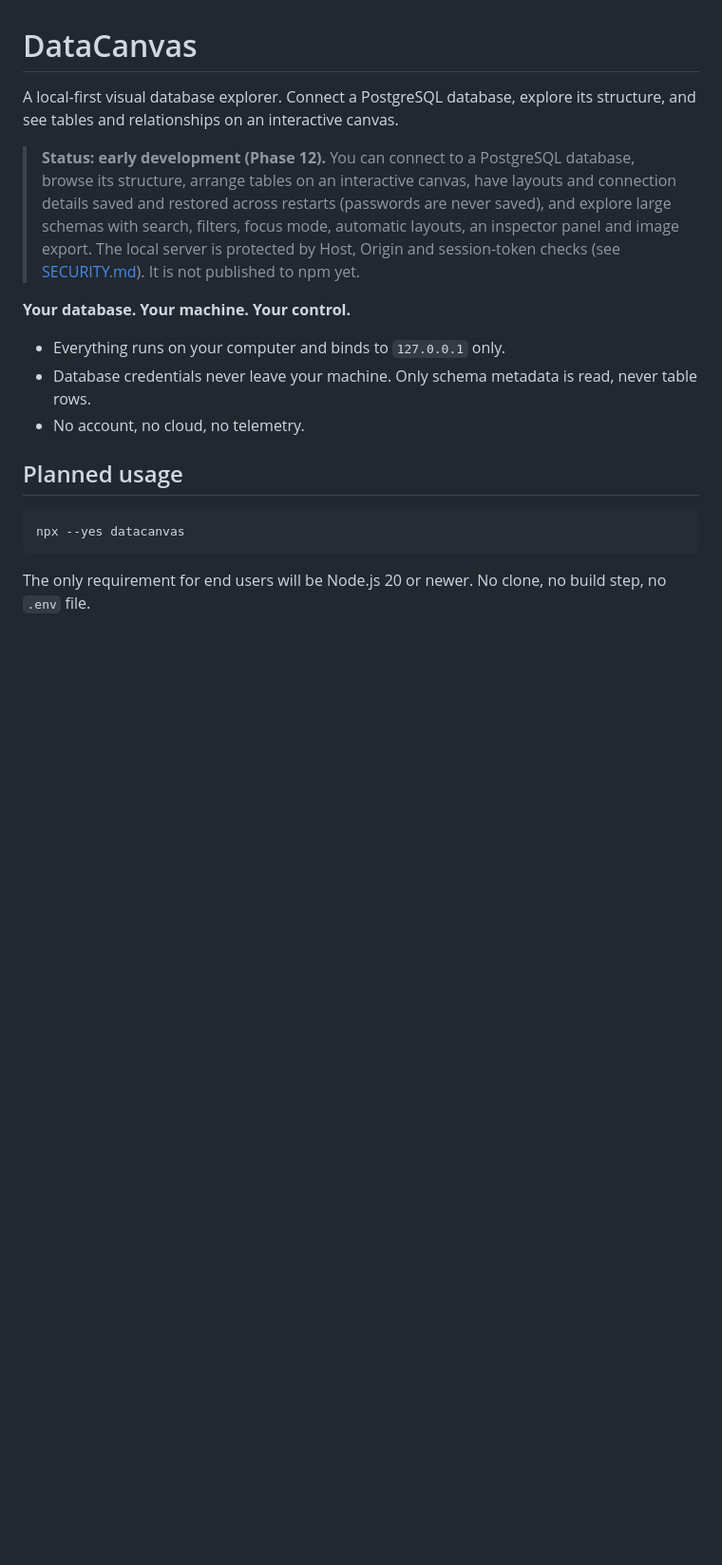
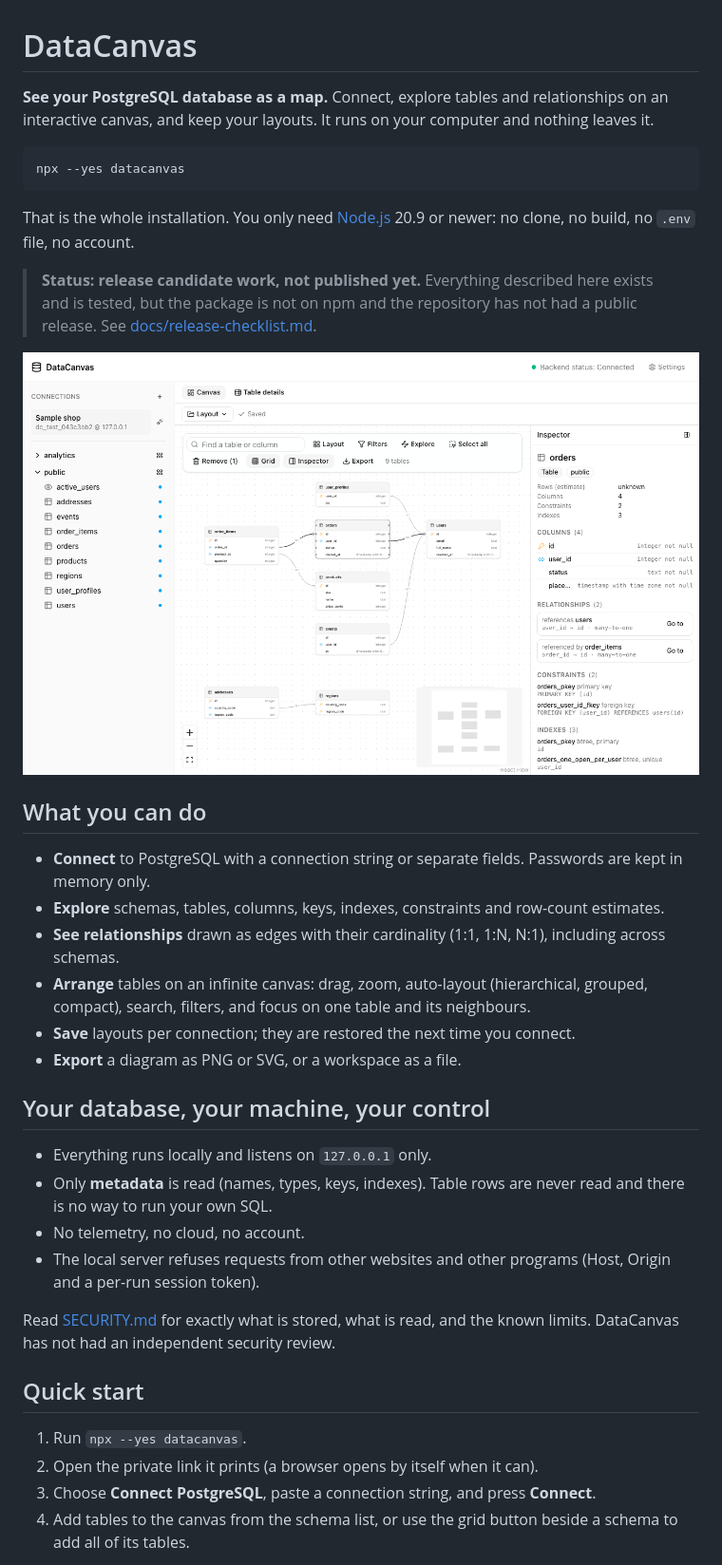
Before and after one commit to ShubhamTiwari909/datacanvas, a Markdown page: README.md, the part around one of its changes. Shown at 95% size. GitHub-like rendering; pictures changed too: docs/images/canvas.png (added); blank space fills up the shorter version.

Commit message:
feat: Phase 13 - release preparation (README, docs, changelog, templates, release workflow, release gate)
Co-Authored-By: Claude Sonnet 5.5 <noreply@anthropic.com>

````diff
--- a/README.md
+++ b/README.md
@@ -1,19 +1,39 @@
 # DataCanvas
 
-A local-first visual database explorer. Connect a PostgreSQL database, explore its structure, and see tables and relationships on an interactive canvas.
-
-> **Status: early development (Phase 12).** You can connect to a PostgreSQL database, browse its structure, arrange tables on an interactive canvas, have layouts and connection details saved and restored across restarts (passwords are never saved), and explore large schemas with search, filters, focus mode, automatic layouts, an inspector panel and image export. The local server is protected by Host, Origin and session-token checks (see [SECURITY.md](SECURITY.md)). It is not published to npm yet.
-
-**Your database. Your machine. Your control.**
-
-- Everything runs on your computer and binds to `127.0.0.1` only.
-- Database credentials never leave your machine. Only schema metadata is read, never table rows.
-- No account, no cloud, no telemetry.
-
-## Planned usage
+**See your PostgreSQL database as a map.** Connect, explore tables and relationships on an interactive canvas, and keep your layouts. It runs on your computer and nothing leaves it.
 
 ```bash
 npx --yes datacanvas
 ```
 
-The only requirement for end users will be Node.js 20 or newer. No clone, no build step, no `.env` file.
+That is the whole installation. You only need [Node.js](https://nodejs.org) 20.9 or newer: no clone, no build, no `.env` file, no account.
+
+> **Status: release candidate work, not published yet.** Everything described here exists and is tested, but the package is not on npm and the repository has not had a public release. See [docs/release-checklist.md](docs/release-checklist.md).
+
+![The DataCanvas canvas showing a sample shop database: tables, relationships and the inspector panel](docs/images/canvas.png)
+
+## What you can do
+
+- **Connect** to PostgreSQL with a connection string or separate fields. Passwords are kept in memory only.
+- **Explore** schemas, tables, columns, keys, indexes, constraints and row-count estimates.
+- **See relationships** drawn as edges with their cardinality (1:1, 1:N, N:1), including across schemas.
+- **Arrange** tables on an infinite canvas: drag, zoom, auto-layout (hierarchical, grouped, compact), search, filters, and focus on one table and its neighbours.
+- **Save** layouts per connection; they are restored the next time you connect.
+- **Export** a diagram as PNG or SVG, or a workspace as a file.
+
+## Your database, your machine, your control
+
+- Everything runs locally and listens on `127.0.0.1` only.
+- Only **metadata** is read (names, types, keys, indexes). Table rows are never read and there is no way to run your own SQL.
+- No telemetry, no cloud, no account.
+- The local server refuses requests from other websites and other programs (Host, Origin and a per-run session token).
+
+Read [SECURITY.md](SECURITY.md) for exactly what is stored, what is read, and the known limits. DataCanvas has not had an independent security review.
+
+## Quick start
+
+1. Run `npx --yes datacanvas`.
+2. Open the private link it prints (a browser opens by itself when it can).
+3. Choose **Connect PostgreSQL**, paste a connection string, and press **Connect**.
+4. Add tables to the canvas from the schema list, or use the grid button beside a schema to add all of its tables.
+
````
Also changed, not shown: other parts of README.md (+36 -23 lines), .github/ISSUE_TEMPLATE/bug_report.md (added, +24 -0 lines), .github/ISSUE_TEMPLATE/feature_request.md (added, +11 -0 lines), .github/PULL_REQUEST_TEMPLATE.md (added, +9 -0 lines), CHANGELOG.md (added, +28 -0 lines), docs/architecture.md (+14 -0 lines), docs/decisions.md (+25 -0 lines), docs/getting-started.md (added, +56 -0 lines), docs/release-checklist.md (added, +35 -0 lines), docs/images/welcome.png (added), 5 other files.
